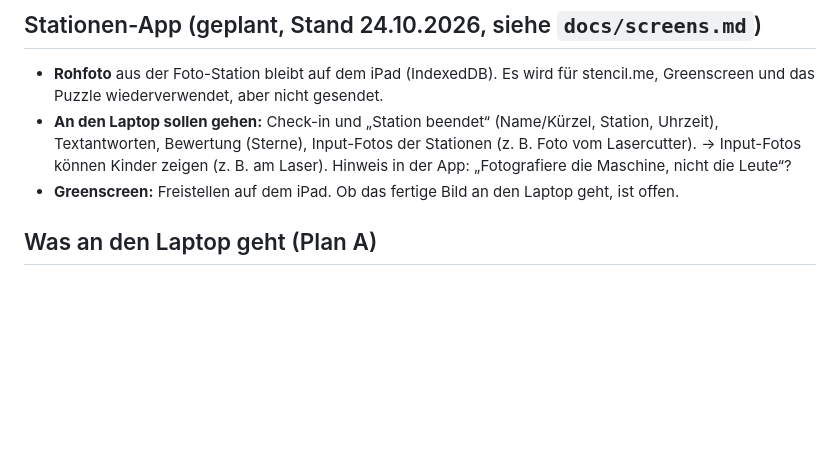
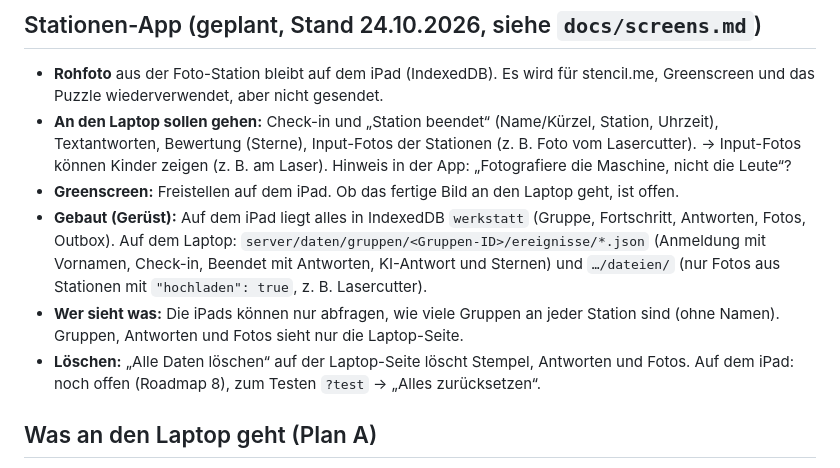
Before and after one commit to P3nny/stencil.me-Workshop, a Markdown page: docs/datenschutz-notizen.md, the part around the change. Rendered like a GitHub page; blank space fills up the shorter version.

```diff
--- a/docs/datenschutz-notizen.md
+++ b/docs/datenschutz-notizen.md
@@ -16,6 +16,9 @@ Sammlung, kein fertiger Text. Wird in einem eigenen Schritt zu einer kindgerecht
 - **An den Laptop sollen gehen:** Check-in und „Station beendet“ (Name/Kürzel, Station, Uhrzeit), Textantworten, Bewertung (Sterne), Input-Fotos der Stationen (z. B. Foto vom Lasercutter).
   → Input-Fotos können Kinder zeigen (z. B. am Laser). Hinweis in der App: „Fotografiere die Maschine, nicht die Leute“?
 - **Greenscreen:** Freistellen auf dem iPad. Ob das fertige Bild an den Laptop geht, ist offen.
+- **Gebaut (Gerüst):** Auf dem iPad liegt alles in IndexedDB `werkstatt` (Gruppe, Fortschritt, Antworten, Fotos, Outbox). Auf dem Laptop: `server/daten/gruppen/<Gruppen-ID>/ereignisse/*.json` (Anmeldung mit Vornamen, Check-in, Beendet mit Antworten, KI-Antwort und Sternen) und `…/dateien/` (nur Fotos aus Stationen mit `"hochladen": true`, z. B. Lasercutter).
+- **Wer sieht was:** Die iPads können nur abfragen, wie viele Gruppen an jeder Station sind (ohne Namen). Gruppen, Antworten und Fotos sieht nur die Laptop-Seite.
+- **Löschen:** „Alle Daten löschen“ auf der Laptop-Seite löscht Stempel, Antworten und Fotos. Auf dem iPad: noch offen (Roadmap 8), zum Testen `?test` → „Alles zurücksetzen“.
 
 ## Was an den Laptop geht (Plan A)
 
```
Also changed, not shown: docs/screens.md (+12 -0 lines).
